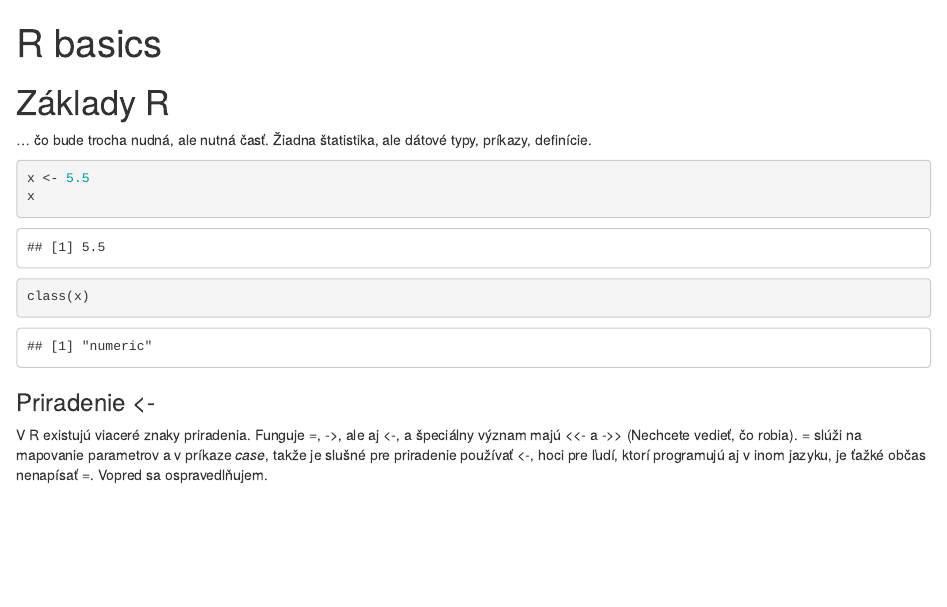
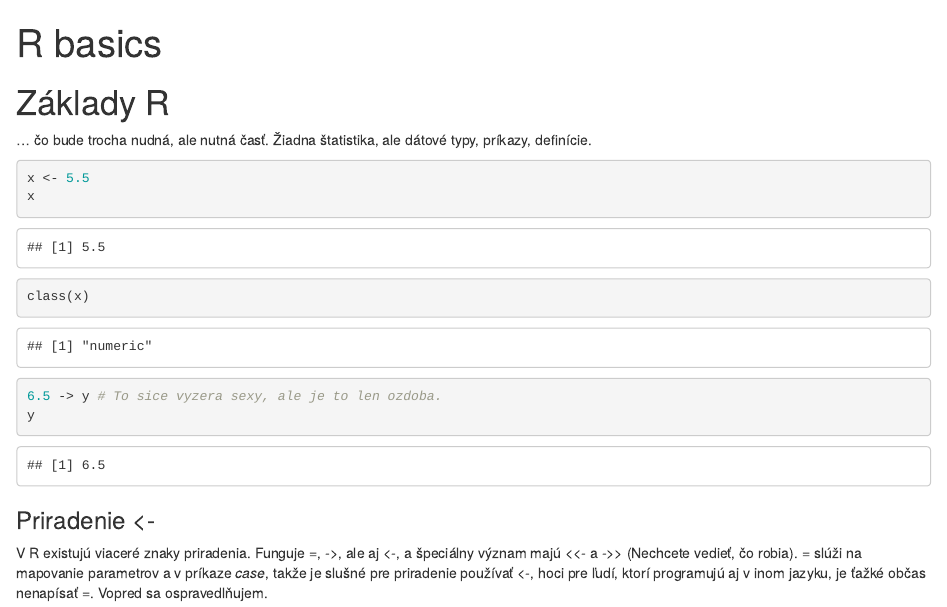
Before and after one commit to PKvasnick/RTutorial, an R Markdown document (code/R02_Zaklady.Rmd): the page in a window 1100 px wide, from its top. Rendered offline with R 4.5, knitr and Pandoc, with nearby package versions.

Commit message:
Small fix
Add -> example

````diff
--- a/code/R02_Zaklady.Rmd
+++ b/code/R02_Zaklady.Rmd
@@ -11,6 +11,8 @@ output: html_notebook
 x <- 5.5
 x
 class(x)
+6.5 -> y # To sice vyzera sexy, ale je to len ozdoba.
+y
 ```
 
 ### Priradenie <-
````
